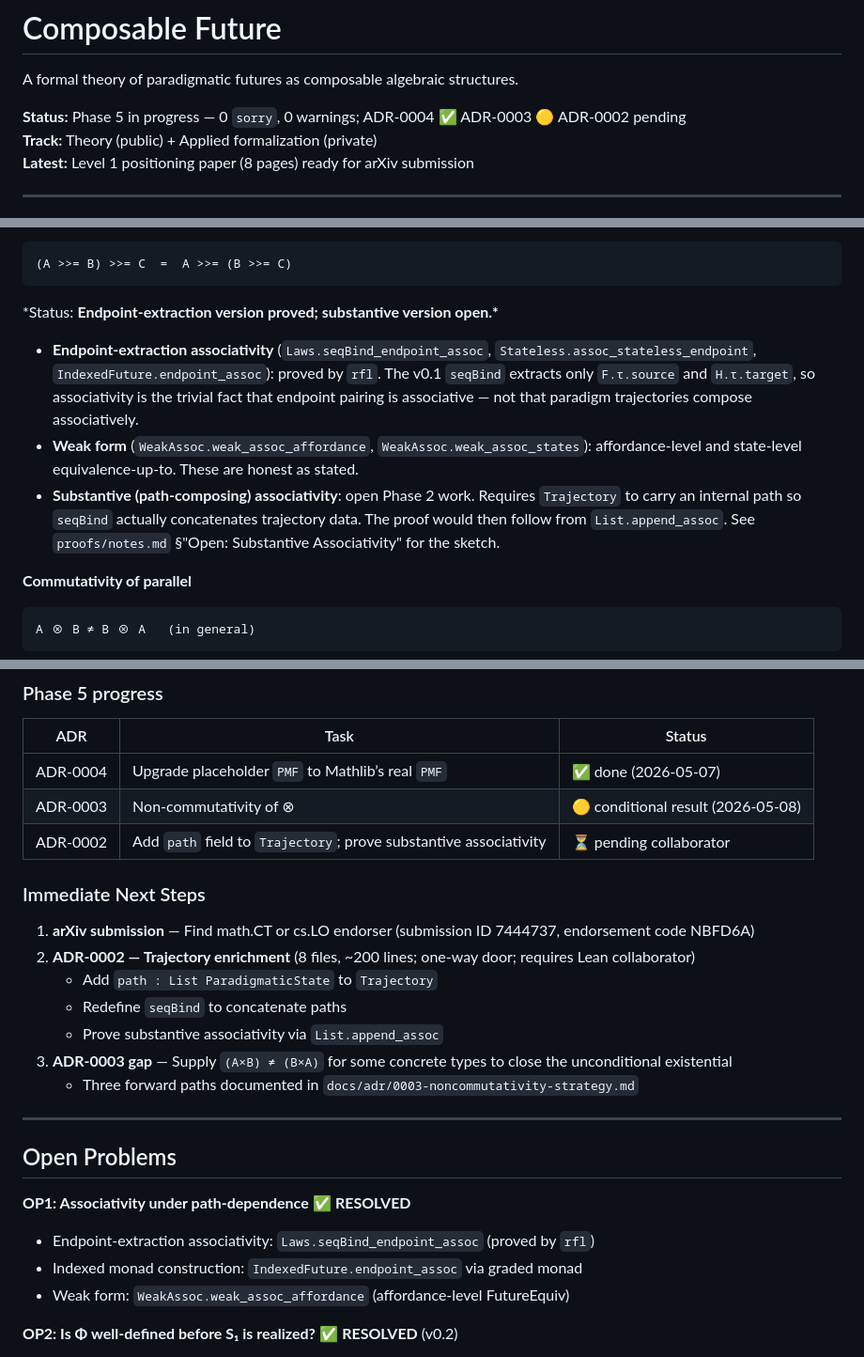
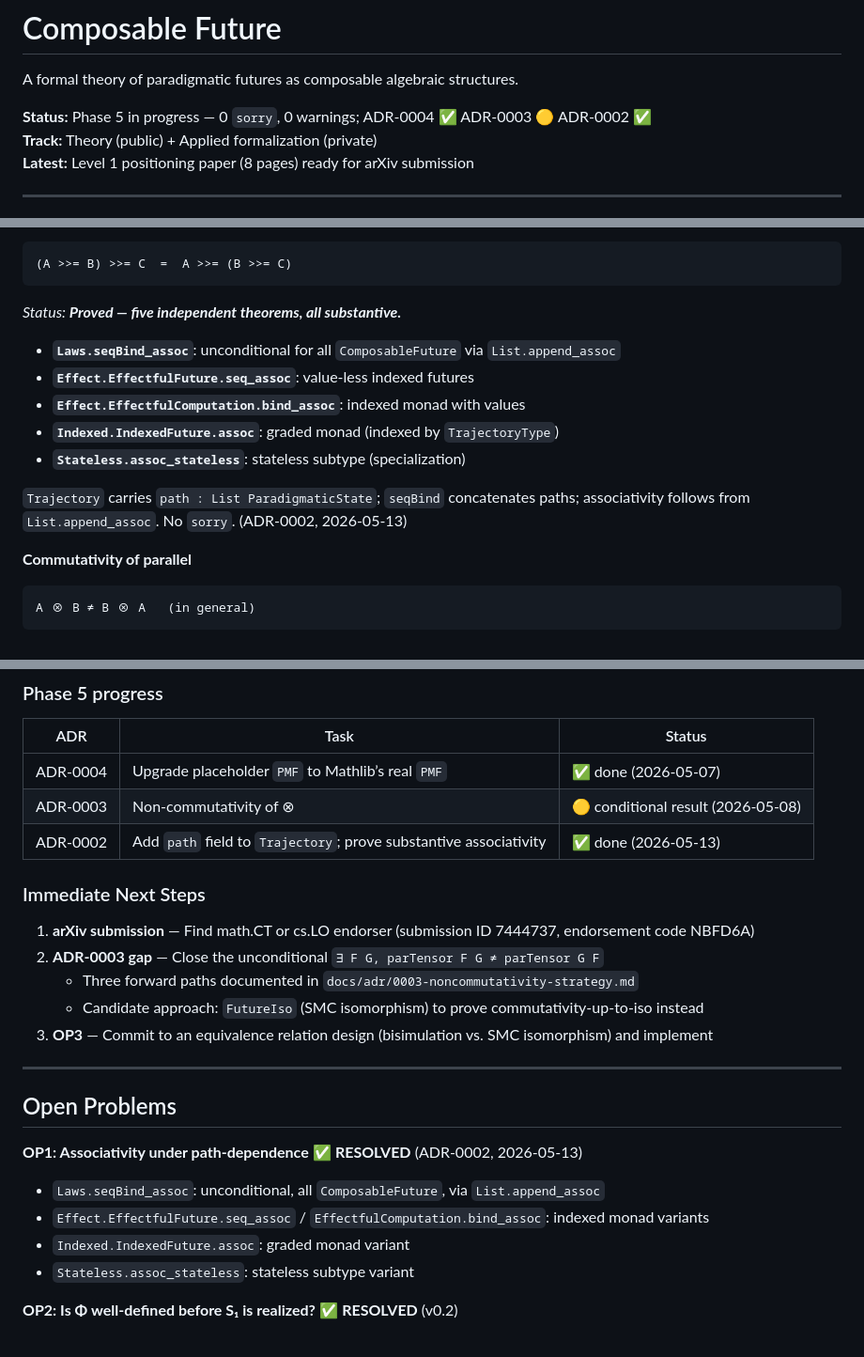
Before and after one commit to SHA888/composable-future, a Markdown page: README.md, 3 parts joined by grey strips. Shown at 94% size. GitHub-like rendering.

Commit message:
docs(README): update to reflect ADR-0002 complete, OP1 resolved

````diff
--- a/README.md
+++ b/README.md
@@ -2,7 +2,7 @@
 
 A formal theory of paradigmatic futures as composable algebraic structures.
 
-**Status:** Phase 5 in progress — 0 `sorry`, 0 warnings; ADR-0004 ✅ ADR-0003 🟡 ADR-0002 pending
+**Status:** Phase 5 in progress — 0 `sorry`, 0 warnings; ADR-0004 ✅ ADR-0003 🟡 ADR-0002 ✅
 **Track:** Theory (public) + Applied formalization (private)
 **Latest:** Level 1 positioning paper (8 pages) ready for arXiv submission
 
@@ -82,21 +82,16 @@ Where `Id` is the null future — a transition that changes nothing.
 (A >>= B) >>= C  =  A >>= (B >>= C)
 ```
 
-\*Status: **Endpoint-extraction version proved; substantive version open.\***
+*Status: **Proved — five independent theorems, all substantive.***
 
-- **Endpoint-extraction associativity** (`Laws.seqBind_endpoint_assoc`,
-  `Stateless.assoc_stateless_endpoint`, `IndexedFuture.endpoint_assoc`):
-  proved by `rfl`. The v0.1 `seqBind` extracts only `F.τ.source` and
-  `H.τ.target`, so associativity is the trivial fact that endpoint pairing
-  is associative — not that paradigm trajectories compose associatively.
-- **Weak form** (`WeakAssoc.weak_assoc_affordance`,
-  `WeakAssoc.weak_assoc_states`): affordance-level and state-level
-  equivalence-up-to. These are honest as stated.
-- **Substantive (path-composing) associativity**: open Phase 2 work.
-  Requires `Trajectory` to carry an internal path so `seqBind` actually
-  concatenates trajectory data. The proof would then follow from
-  `List.append_assoc`. See `proofs/notes.md` §"Open: Substantive
-  Associativity" for the sketch.
+- **`Laws.seqBind_assoc`**: unconditional for all `ComposableFuture` via `List.append_assoc`
+- **`Effect.EffectfulFuture.seq_assoc`**: value-less indexed futures
+- **`Effect.EffectfulComputation.bind_assoc`**: indexed monad with values
+- **`Indexed.IndexedFuture.assoc`**: graded monad (indexed by `TrajectoryType`)
+- **`Stateless.assoc_stateless`**: stateless subtype (specialization)
+
+`Trajectory` carries `path : List ParadigmaticState`; `seqBind` concatenates paths;
+associativity follows from `List.append_assoc`. No `sorry`. (ADR-0002, 2026-05-13)
 
 **Commutativity of parallel**
 
@@ -331,27 +326,26 @@ After install, restart your terminal (or `source ~/.bashrc` on Linux) so `lake`
 | -------- | ----------------------------------------------------------------- | ---------------------------------- |
 | ADR-0004 | Upgrade placeholder `PMF` to Mathlib’s real `PMF`                 | ✅ done (2026-05-07)               |
 | ADR-0003 | Non-commutativity of ⊗                                            | 🟡 conditional result (2026-05-08) |
-| ADR-0002 | Add `path` field to `Trajectory`; prove substantive associativity | ⏳ pending collaborator            |
+| ADR-0002 | Add `path` field to `Trajectory`; prove substantive associativity | ✅ done (2026-05-13)               |
 
 ### Immediate Next Steps
 
 1. **arXiv submission** — Find math.CT or cs.LO endorser (submission ID 7444737, endorsement code NBFD6A)
-2. **ADR-0002 — Trajectory enrichment** (8 files, ~200 lines; one-way door; requires Lean collaborator)
-   - Add `path : List ParadigmaticState` to `Trajectory`
-   - Redefine `seqBind` to concatenate paths
-   - Prove substantive associativity via `List.append_assoc`
-3. **ADR-0003 gap** — Supply `(A×B) ≠ (B×A)` for some concrete types to close the unconditional existential
+2. **ADR-0003 gap** — Close the unconditional `∃ F G, parTensor F G ≠ parTensor G F`
    - Three forward paths documented in `docs/adr/0003-noncommutativity-strategy.md`
+   - Candidate approach: `FutureIso` (SMC isomorphism) to prove commutativity-up-to-iso instead
+3. **OP3** — Commit to an equivalence relation design (bisimulation vs. SMC isomorphism) and implement
 
 ---
 
 ## Open Problems
 
-**OP1: Associativity under path-dependence** ✅ **RESOLVED**
+**OP1: Associativity under path-dependence** ✅ **RESOLVED** (ADR-0002, 2026-05-13)
 
-- Endpoint-extraction associativity: `Laws.seqBind_endpoint_assoc` (proved by `rfl`)
-- Indexed monad construction: `IndexedFuture.endpoint_assoc` via graded monad
-- Weak form: `WeakAssoc.weak_assoc_affordance` (affordance-level FutureEquiv)
+- `Laws.seqBind_assoc`: unconditional, all `ComposableFuture`, via `List.append_assoc`
+- `Effect.EffectfulFuture.seq_assoc` / `EffectfulComputation.bind_assoc`: indexed monad variants
+- `Indexed.IndexedFuture.assoc`: graded monad variant
+- `Stateless.assoc_stateless`: stateless subtype variant
 
 **OP2: Is Φ well-defined before S₁ is realized?** ✅ **RESOLVED** (v0.2)
 
````
Also changed, not shown: other parts of README.md (+2 -2 lines).
